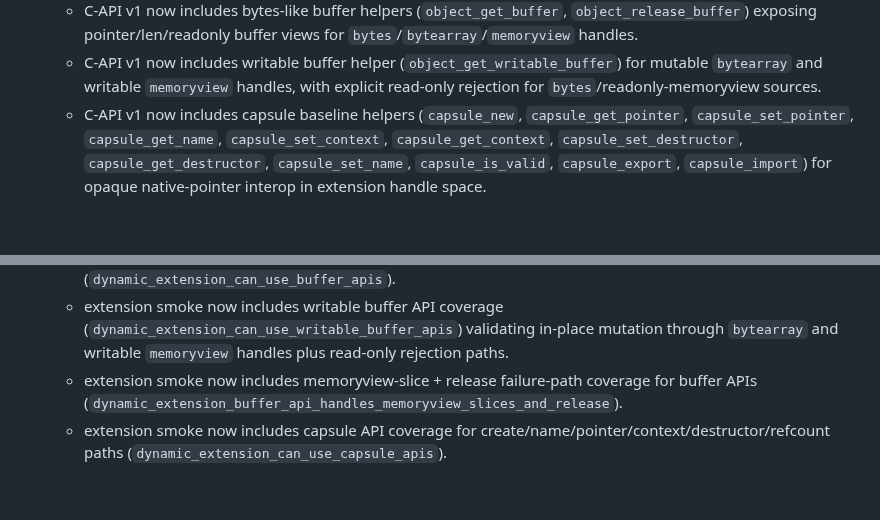
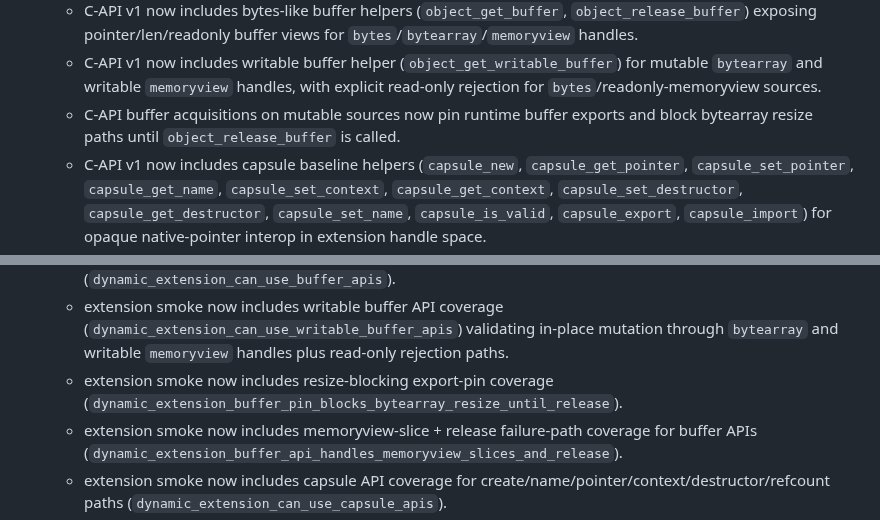
Before and after one commit to BlueBlazin/pyrs, a Markdown page: AGENTS.md, 2 parts joined by grey strips. Rendered like a GitHub page; blank space fills up the shorter version.

Commit message:
docs: track buffer export pin semantics in extension substrate

```diff
--- a/AGENTS.md
+++ b/AGENTS.md
@@ -52,6 +52,7 @@ Milestone 13 closes only when P0 blockers in `docs/PRODUCTION_READINESS.md` and
   - C-API v1 now includes generic membership and dict-view helpers (`object_contains`, `object_dict_keys`, `object_dict_items`) for native-side probe/inspection paths.
   - C-API v1 now includes bytes-like buffer helpers (`object_get_buffer`, `object_release_buffer`) exposing pointer/len/readonly buffer views for `bytes`/`bytearray`/`memoryview` handles.
   - C-API v1 now includes writable buffer helper (`object_get_writable_buffer`) for mutable `bytearray` and writable `memoryview` handles, with explicit read-only rejection for `bytes`/readonly-memoryview sources.
+  - C-API buffer acquisitions on mutable sources now pin runtime buffer exports and block bytearray resize paths until `object_release_buffer` is called.
   - C-API v1 now includes capsule baseline helpers (`capsule_new`, `capsule_get_pointer`, `capsule_set_pointer`, `capsule_get_name`, `capsule_set_context`, `capsule_get_context`, `capsule_set_destructor`, `capsule_get_destructor`, `capsule_set_name`, `capsule_is_valid`, `capsule_export`, `capsule_import`) for opaque native-pointer interop in extension handle space.
   - C-API v1 now includes list/dict mutation helpers (`object_list_append`, `object_list_set_item`, `object_dict_contains`, `object_dict_del_item`) with positive/negative-path smoke coverage.
   - C-API v1 now includes handle-based object attribute access (`object_get_attr`, `object_set_attr`, `object_del_attr`) with native extension smoke coverage.
@@ -72,6 +73,7 @@ Milestone 13 closes only when P0 blockers in `docs/PRODUCTION_READINESS.md` and
   - extension smoke now includes membership + dict-view fixture coverage for `object_contains` + `object_dict_keys`/`object_dict_items` APIs (`dynamic_extension_can_use_contains_and_dict_view_apis`).
   - extension smoke now includes buffer API coverage for pointer/len/readonly views and release semantics (`dynamic_extension_can_use_buffer_apis`).
   - extension smoke now includes writable buffer API coverage (`dynamic_extension_can_use_writable_buffer_apis`) validating in-place mutation through `bytearray` and writable `memoryview` handles plus read-only rejection paths.
+  - extension smoke now includes resize-blocking export-pin coverage (`dynamic_extension_buffer_pin_blocks_bytearray_resize_until_release`).
   - extension smoke now includes memoryview-slice + release failure-path coverage for buffer APIs (`dynamic_extension_buffer_api_handles_memoryview_slices_and_release`).
   - extension smoke now includes capsule API coverage for create/name/pointer/context/destructor/refcount paths (`dynamic_extension_can_use_capsule_apis`).
   - capsule destructor callbacks now run on final handle decref and on module C-API context drop, with dedicated smoke coverage (`dynamic_extension_runs_capsule_destructor_on_context_drop`).
```
Also changed, not shown: docs/EXTENSION_CAPABILITY_MATRIX.md (+1 -1 lines), docs/EXTENSION_CAPI_V1.md (+2 -1 lines).
